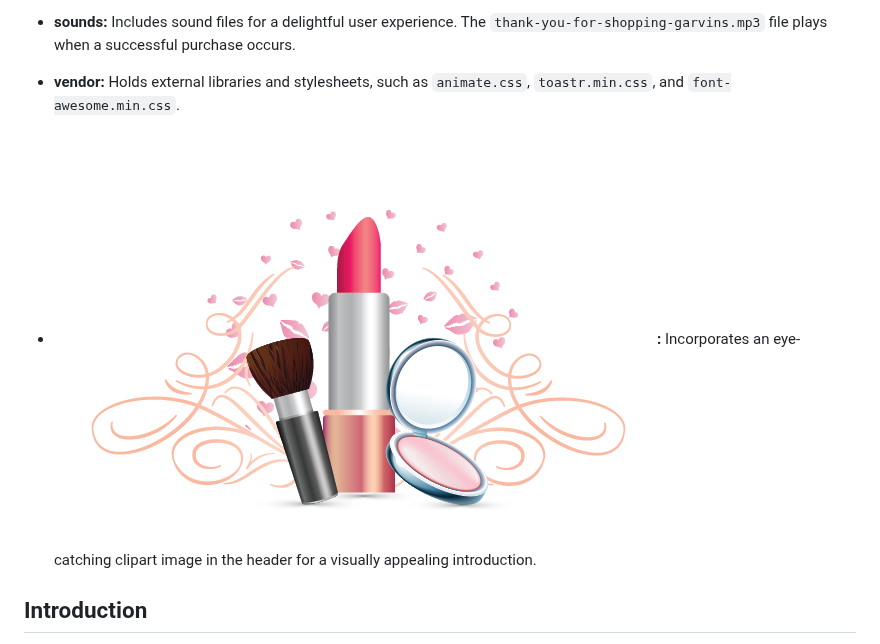
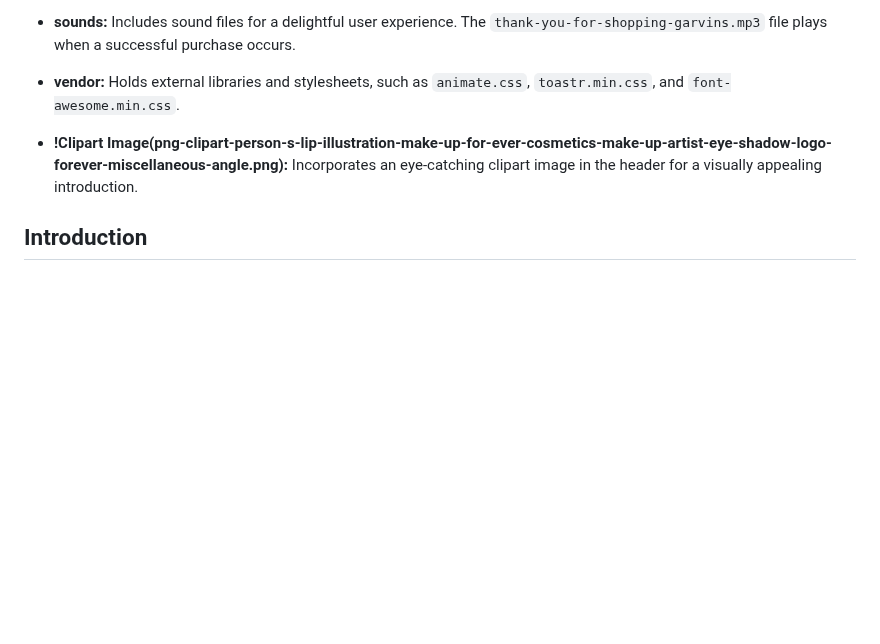
Before and after one commit to Mayankkatheriya/Mct_4, a Markdown page: Namisha_Payment-integration/README.md, the part around the change. Drawn GitHub-style; blank space fills up the shorter version.

Commit message:
Project Completed

```diff
--- a/Namisha_Payment-integration/README.md
+++ b/Namisha_Payment-integration/README.md
@@ -15,7 +15,7 @@ The project is organized into several key directories:
 
 - **vendor:** Holds external libraries and stylesheets, such as `animate.css`, `toastr.min.css`, and `font-awesome.min.css`.
 
-- **![Clipart Image](png-clipart-person-s-lip-illustration-make-up-for-ever-cosmetics-make-up-artist-eye-shadow-logo-forever-miscellaneous-angle.png):** Incorporates an eye-catching clipart image in the header for a visually appealing introduction.
+- **!Clipart Image(png-clipart-person-s-lip-illustration-make-up-for-ever-cosmetics-make-up-artist-eye-shadow-logo-forever-miscellaneous-angle.png):** Incorporates an eye-catching clipart image in the header for a visually appealing introduction.
 
 
 ## Introduction
```
